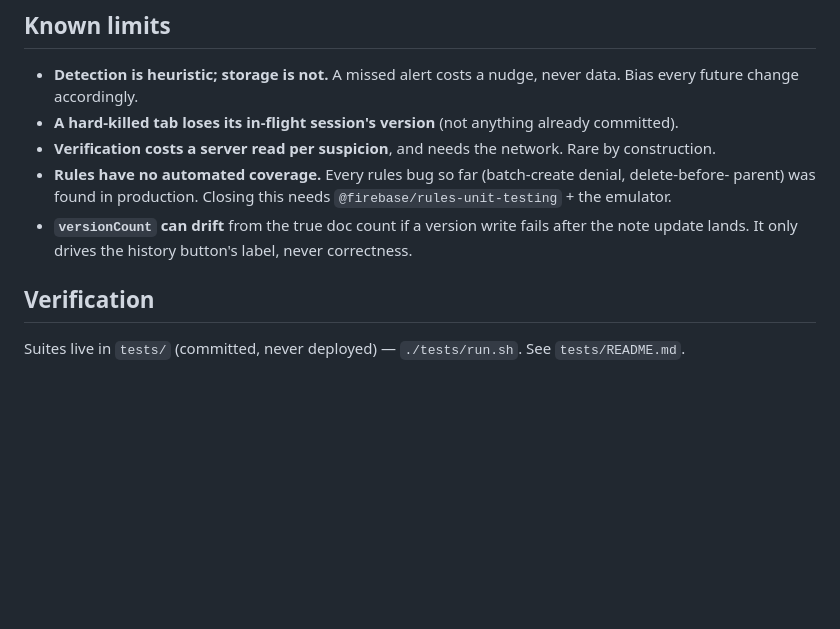
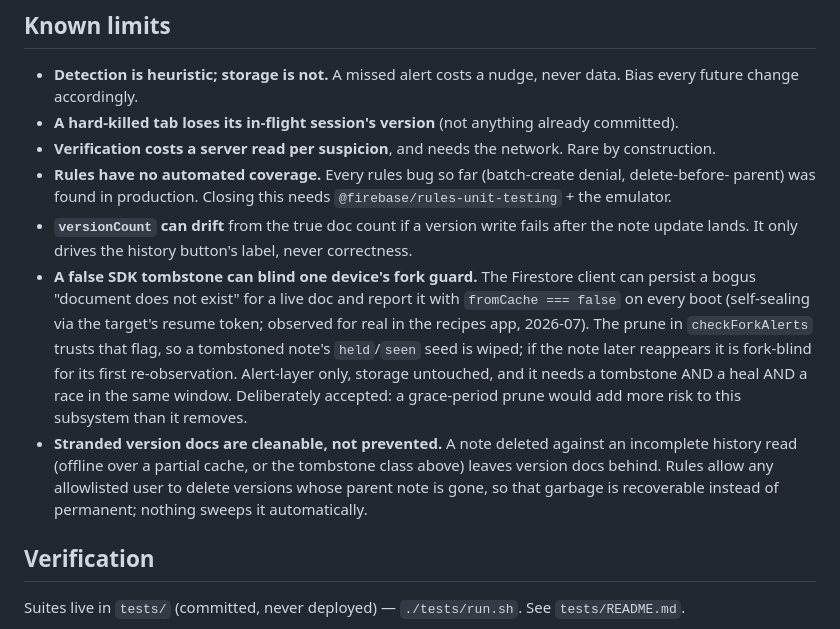
Before and after one commit to ricardoV94/one-list, a Markdown page: history-robustness-spec.md, the part around the change. Rendered like a GitHub page; blank space fills up the shorter version.

Commit message:
Spec: document the false-tombstone gaps as known limits
The Firestore SDK can persist a false noDocument tombstone that reports
fromCache=false forever (proven in the recipes app, 2026-07). Records
the two consequences here and the decisions: the checkForkAlerts prune
trusting fromCache is an accepted alert-layer gap, and stranded version
docs are now cleanable via rules rather than prevented.

Claude-Session: https://claude.ai/code/session_01DzgXH9SShR1QzQtGTBiKeq

```diff
--- a/history-robustness-spec.md
+++ b/history-robustness-spec.md
@@ -293,6 +293,17 @@ orphans.
   parent) was found in production. Closing this needs `@firebase/rules-unit-testing` + the emulator.
 - **`versionCount` can drift** from the true doc count if a version write fails after the note update
   lands. It only drives the history button's label, never correctness.
+- **A false SDK tombstone can blind one device's fork guard.** The Firestore client can persist a
+  bogus "document does not exist" for a live doc and report it with `fromCache === false` on every
+  boot (self-sealing via the target's resume token; observed for real in the recipes app, 2026-07).
+  The prune in `checkForkAlerts` trusts that flag, so a tombstoned note's `held`/`seen` seed is
+  wiped; if the note later reappears it is fork-blind for its first re-observation. Alert-layer
+  only, storage untouched, and it needs a tombstone AND a heal AND a race in the same window.
+  Deliberately accepted: a grace-period prune would add more risk to this subsystem than it removes.
+- **Stranded version docs are cleanable, not prevented.** A note deleted against an incomplete
+  history read (offline over a partial cache, or the tombstone class above) leaves version docs
+  behind. Rules allow any allowlisted user to delete versions whose parent note is gone, so that
+  garbage is recoverable instead of permanent; nothing sweeps it automatically.
 
 ## Verification
 
```
